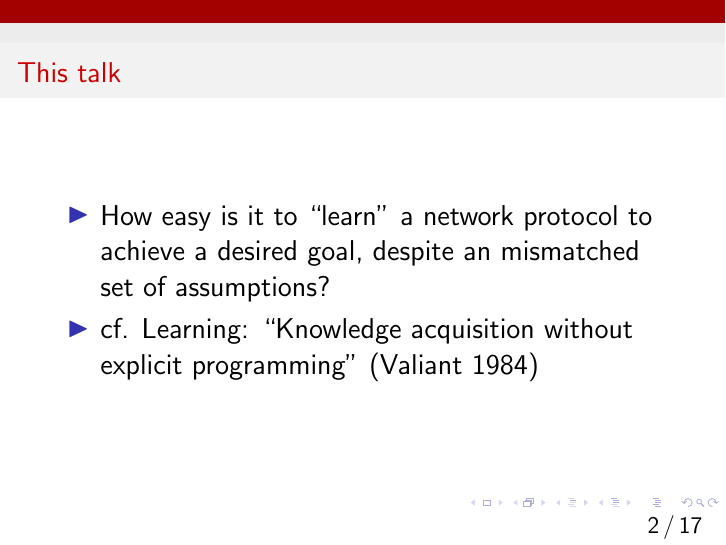
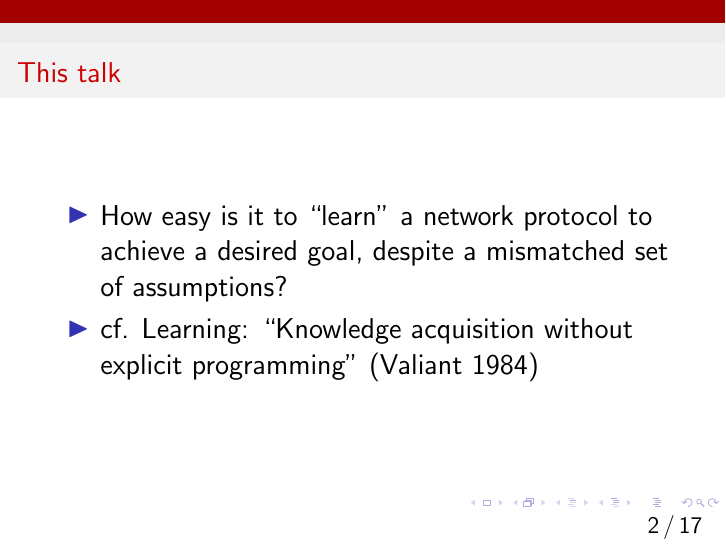
Before and after one commit to anirudhSK/learnability-talk, LaTeX slides (learnability.tex): page 3 of 97. Compiled offline with pdfLaTeX.

Commit message:
Use proper adjective

```diff
--- a/learnability.tex
+++ b/learnability.tex
@@ -45,7 +45,7 @@
 \frametitle{This talk}
 \begin{itemize}
 \item<1->{How easy is it to “learn” a network protocol to achieve a desired goal,
-despite an mismatched set of assumptions?}
+despite a mismatched set of assumptions?}
 \item<2->{cf. Learning: ``Knowledge acquisition without explicit programming'' (Valiant 1984)}
 \end{itemize}
 \end{frame}
```
